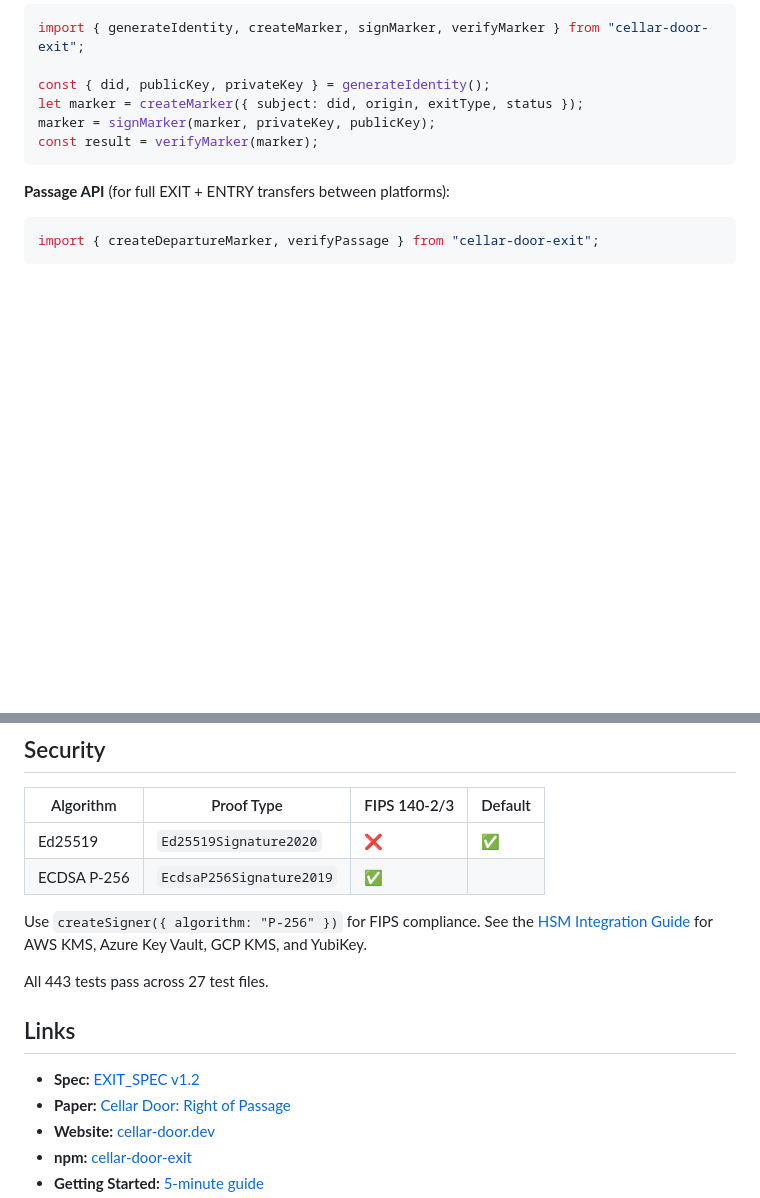
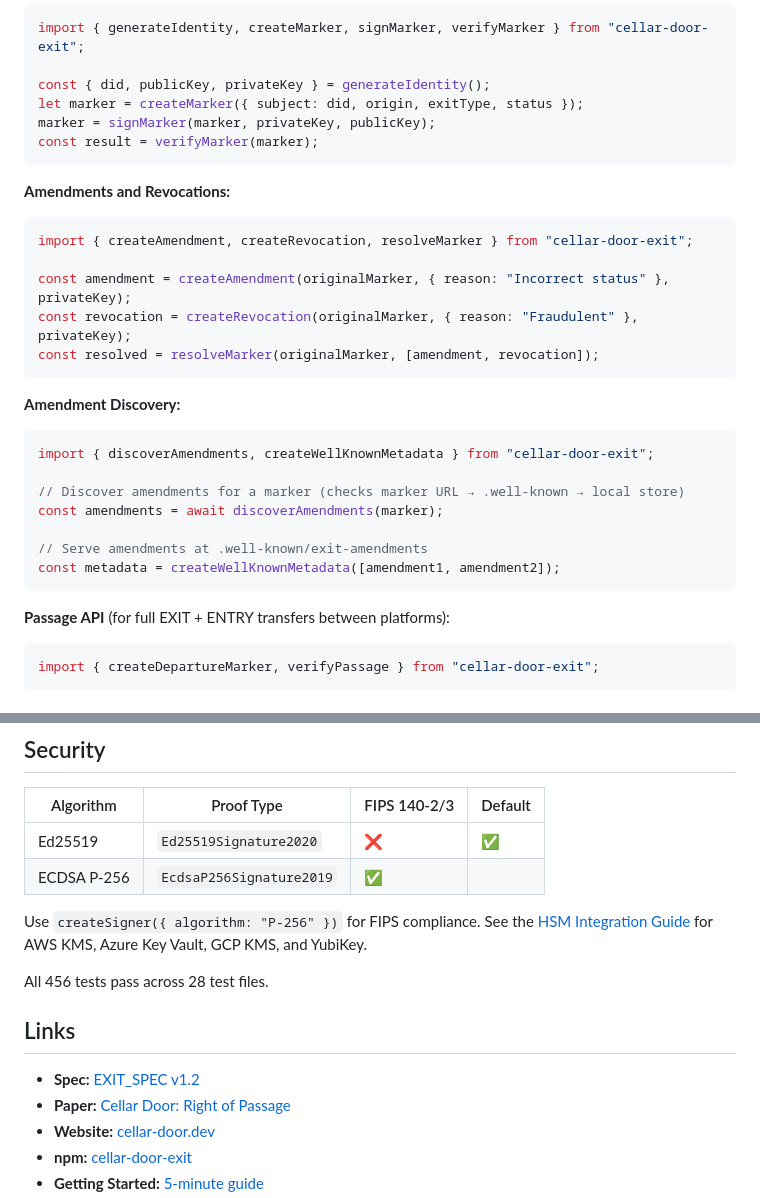
Before and after one commit to CellarDoorExits/exit-door, a Markdown page: README.md, 2 parts joined by grey strips. GitHub-like rendering; blank space fills up the shorter version.

Commit message:
consolidation: fix test counts, broken spec link, document discovery.ts, version table

````diff
--- a/README.md
+++ b/README.md
@@ -107,6 +107,28 @@ marker = signMarker(marker, privateKey, publicKey);
 const result = verifyMarker(marker);
 ```
 
+**Amendments and Revocations:**
+
+```typescript
+import { createAmendment, createRevocation, resolveMarker } from "cellar-door-exit";
+
+const amendment = createAmendment(originalMarker, { reason: "Incorrect status" }, privateKey);
+const revocation = createRevocation(originalMarker, { reason: "Fraudulent" }, privateKey);
+const resolved = resolveMarker(originalMarker, [amendment, revocation]);
+```
+
+**Amendment Discovery:**
+
+```typescript
+import { discoverAmendments, createWellKnownMetadata } from "cellar-door-exit";
+
+// Discover amendments for a marker (checks marker URL → .well-known → local store)
+const amendments = await discoverAmendments(marker);
+
+// Serve amendments at .well-known/exit-amendments
+const metadata = createWellKnownMetadata([amendment1, amendment2]);
+```
+
 **Passage API** (for full EXIT + ENTRY transfers between platforms):
 
 ```typescript
@@ -151,7 +173,7 @@ Six optional modules extend the core 7-field schema:
 
 Use `createSigner({ algorithm: "P-256" })` for FIPS compliance. See the [HSM Integration Guide](./docs/HSM_INTEGRATION.md) for AWS KMS, Azure Key Vault, GCP KMS, and YubiKey.
 
-All 443 tests pass across 27 test files.
+All 456 tests pass across 28 test files.
 
 ## Links
 
````
Also changed, not shown: other parts of README.md (+1 -1 lines), SECURITY.md (+1 -1 lines).
